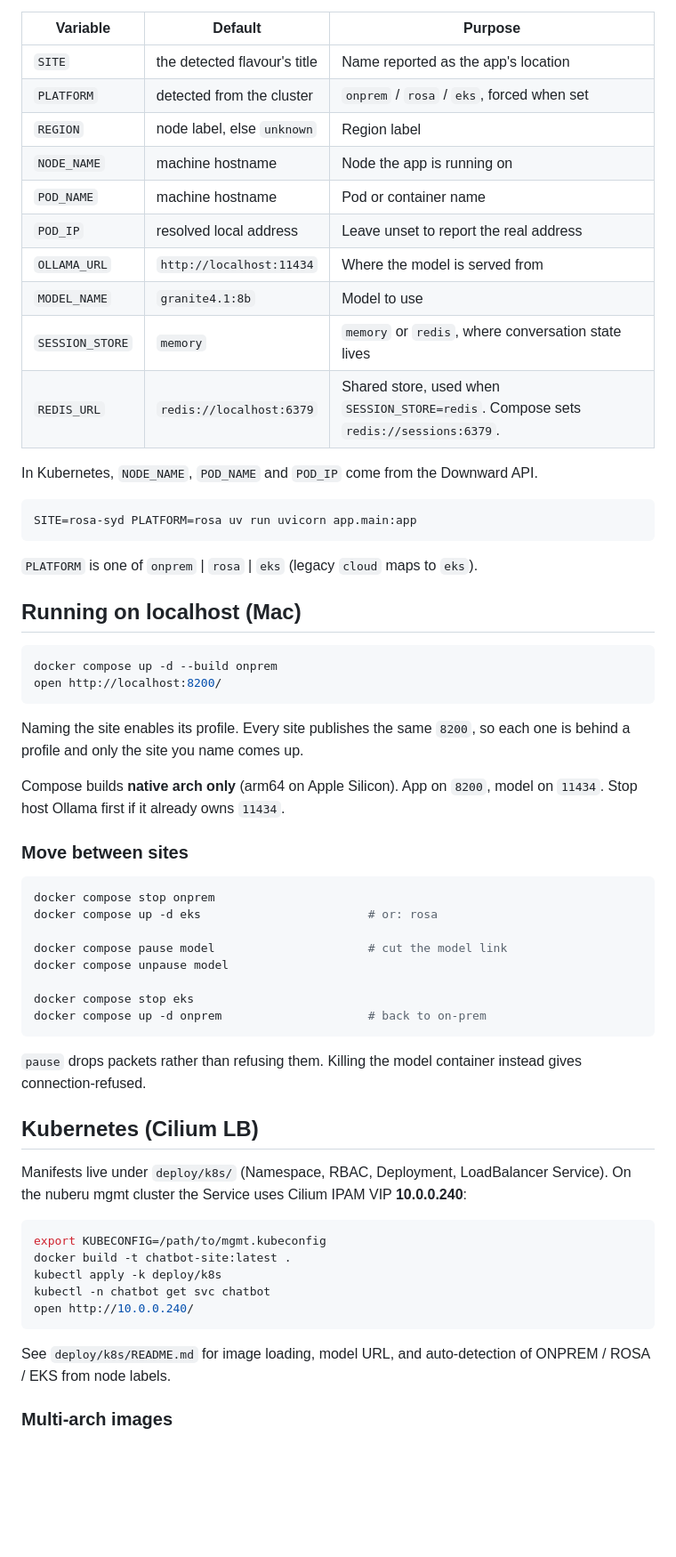
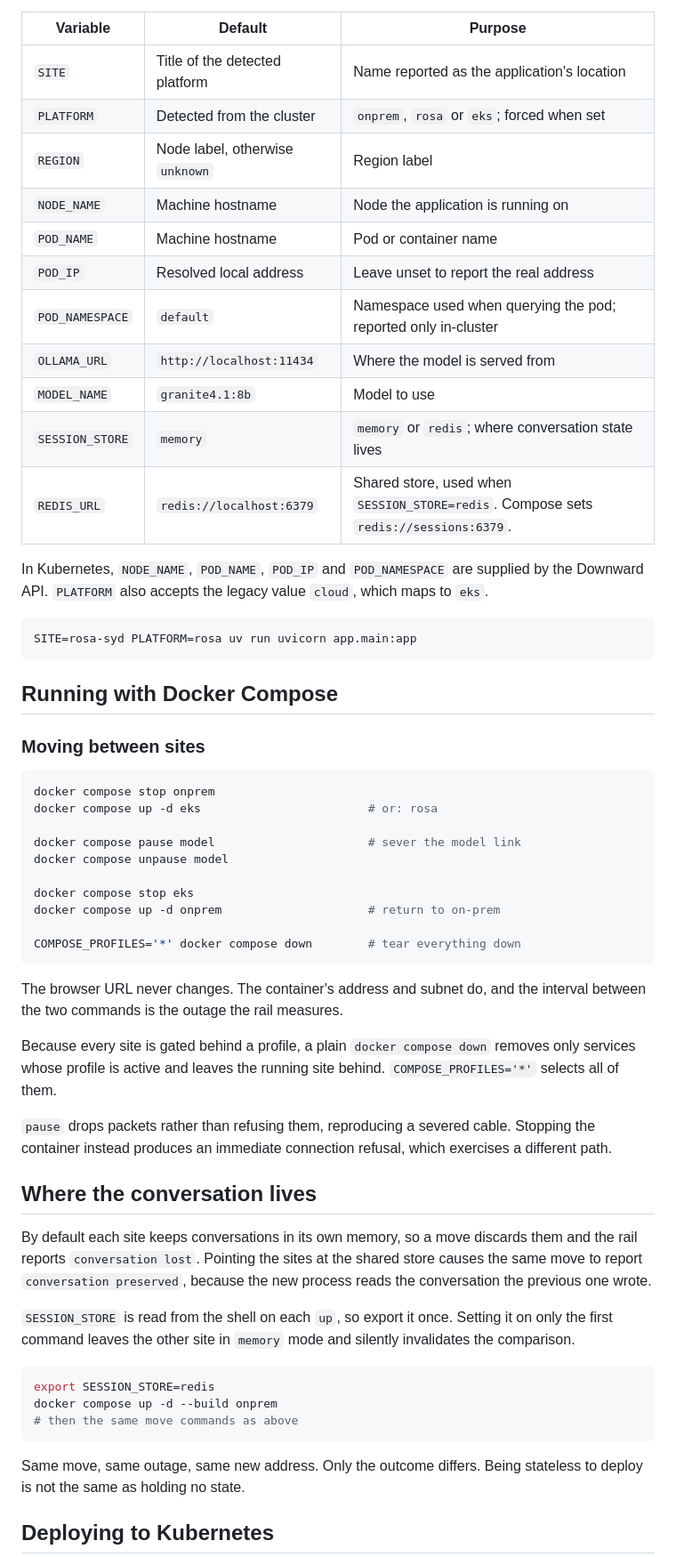
Before and after one commit to tssarathi/chatbot, a Markdown page: README.md, the part around one of its changes. Shown at 89% size. Rendered like a GitHub page; blank space fills up the shorter version.

Commit message:
docs: restructure the readme and correct three stale claims

````diff
--- a/README.md
+++ b/README.md
@@ -98,69 +129,72 @@ All optional. Each falls back to something true about the machine.
 
 | Variable | Default | Purpose |
 | --- | --- | --- |
-| `SITE` | the detected flavour's title | Name reported as the app's location |
-| `PLATFORM` | detected from the cluster | `onprem` / `rosa` / `eks`, forced when set |
-| `REGION` | node label, else `unknown` | Region label |
-| `NODE_NAME` | machine hostname | Node the app is running on |
-| `POD_NAME` | machine hostname | Pod or container name |
-| `POD_IP` | resolved local address | Leave unset to report the real address |
+| `SITE` | Title of the detected platform | Name reported as the application's location |
+| `PLATFORM` | Detected from the cluster | `onprem`, `rosa` or `eks`; forced when set |
+| `REGION` | Node label, otherwise `unknown` | Region label |
+| `NODE_NAME` | Machine hostname | Node the application is running on |
+| `POD_NAME` | Machine hostname | Pod or container name |
+| `POD_IP` | Resolved local address | Leave unset to report the real address |
+| `POD_NAMESPACE` | `default` | Namespace used when querying the pod; reported only in-cluster |
 | `OLLAMA_URL` | `http://localhost:11434` | Where the model is served from |
 | `MODEL_NAME` | `granite4.1:8b` | Model to use |
-| `SESSION_STORE` | `memory` | `memory` or `redis`, where conversation state lives |
+| `SESSION_STORE` | `memory` | `memory` or `redis`; where conversation state lives |
 | `REDIS_URL` | `redis://localhost:6379` | Shared store, used when `SESSION_STORE=redis`. Compose sets `redis://sessions:6379`. |
 
-In Kubernetes, `NODE_NAME`, `POD_NAME` and `POD_IP` come from the Downward API.
+In Kubernetes, `NODE_NAME`, `POD_NAME`, `POD_IP` and `POD_NAMESPACE` are supplied by the
+Downward API. `PLATFORM` also accepts the legacy value `cloud`, which maps to `eks`.
 
 ```sh
 SITE=rosa-syd PLATFORM=rosa uv run uvicorn app.main:app
 ```
 
-`PLATFORM` is one of `onprem` | `rosa` | `eks` (legacy `cloud` maps to `eks`).
+## Running with Docker Compose
 
-## Running on localhost (Mac)
-
-```sh
-docker compose up -d --build onprem
-open http://localhost:8200/
-```
-
-Naming the site enables its profile. Every site publishes the same `8200`, so each one is
-behind a profile and only the site you name comes up.
-
-Compose builds **native arch only** (arm64 on Apple Silicon). App on `8200`, model on `11434`.
-Stop host Ollama first if it already owns `11434`.
-
-### Move between sites
+### Moving between sites
 
 ```sh
 docker compose stop onprem
 docker compose up -d eks                        # or: rosa
 
-docker compose pause model                      # cut the model link
+docker compose pause model                      # sever the model link
 docker compose unpause model
 
 docker compose stop eks
-docker compose up -d onprem                     # back to on-prem
+docker compose up -d onprem                     # return to on-prem
+
+COMPOSE_PROFILES='*' docker compose down        # tear everything down
 ```
 
-`pause` drops packets rather than refusing them. Killing the model container instead
-gives connection-refused.
+The browser URL never changes. The container's address and subnet do, and the interval
+between the two commands is the outage the rail measures.
 
-## Kubernetes (Cilium LB)
+Because every site is gated behind a profile, a plain `docker compose down` removes only
+services whose profile is active and leaves the running site behind. `COMPOSE_PROFILES='*'`
+selects all of them.
 
-Manifests live under `deploy/k8s/` (Namespace, RBAC, Deployment, LoadBalancer Service).
-On the nuberu mgmt cluster the Service uses Cilium IPAM VIP **10.0.0.240**:
+`pause` drops packets rather than refusing them, reproducing a severed cable. Stopping the
+container instead produces an immediate connection refusal, which exercises a different
+path.
+
+## Where the conversation lives
+
+By default each site keeps conversations in its own memory, so a move discards them and
+the rail reports `conversation lost`. Pointing the sites at the shared store causes the
+same move to report `conversation preserved`, because the new process reads the
+conversation the previous one wrote.
+
+`SESSION_STORE` is read from the shell on each `up`, so export it once. Setting it on only
+the first command leaves the other site in `memory` mode and silently invalidates the
+comparison.
 
 ```sh
-export KUBECONFIG=/path/to/mgmt.kubeconfig
-docker build -t chatbot-site:latest .
-kubectl apply -k deploy/k8s
-kubectl -n chatbot get svc chatbot
-open http://10.0.0.240/
+export SESSION_STORE=redis
+docker compose up -d --build onprem
+# then the same move commands as above
 ```
 
-See `deploy/k8s/README.md` for image loading, model URL, and auto-detection of
-ONPREM / ROSA / EKS from node labels.
+Same move, same outage, same new address. Only the outcome differs. Being stateless to
+deploy is not the same as holding no state.
 
-### Multi-arch images
+## Deploying to Kubernetes
 
````
Also changed, not shown: other parts of README.md (+169 -108 lines).
